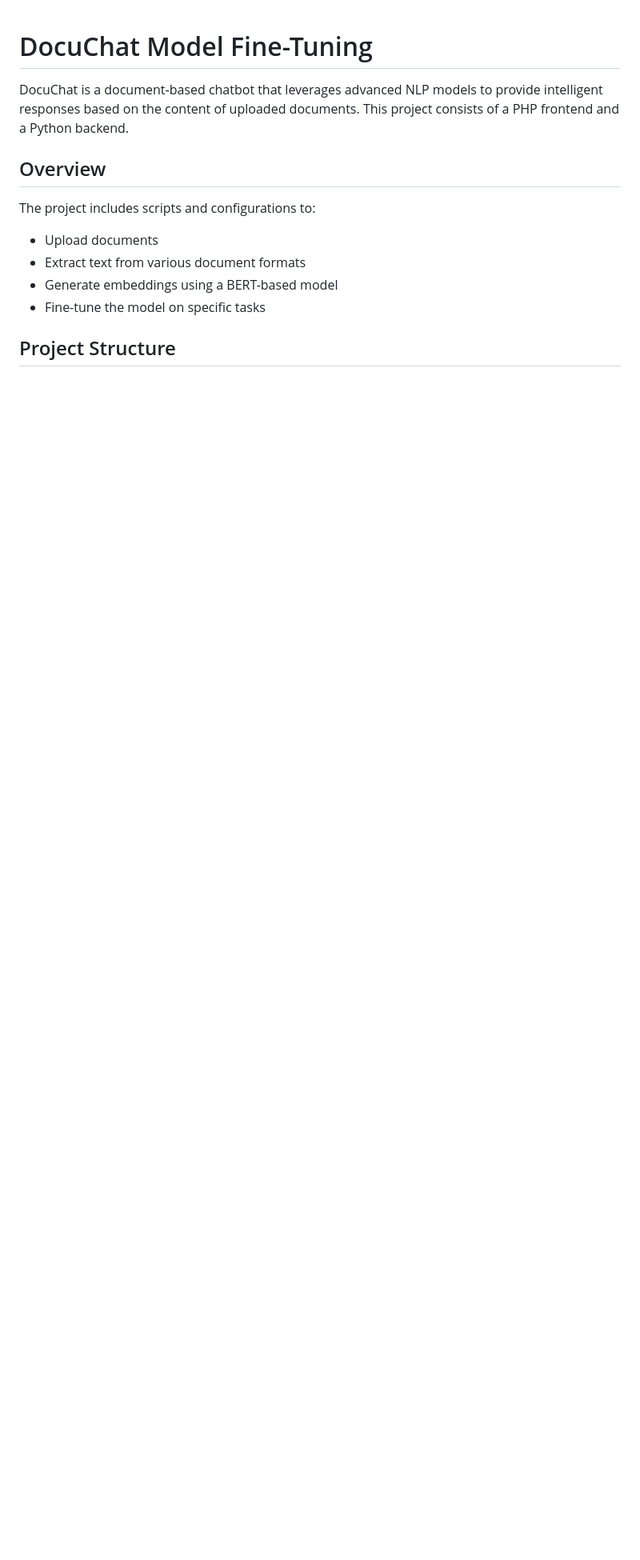
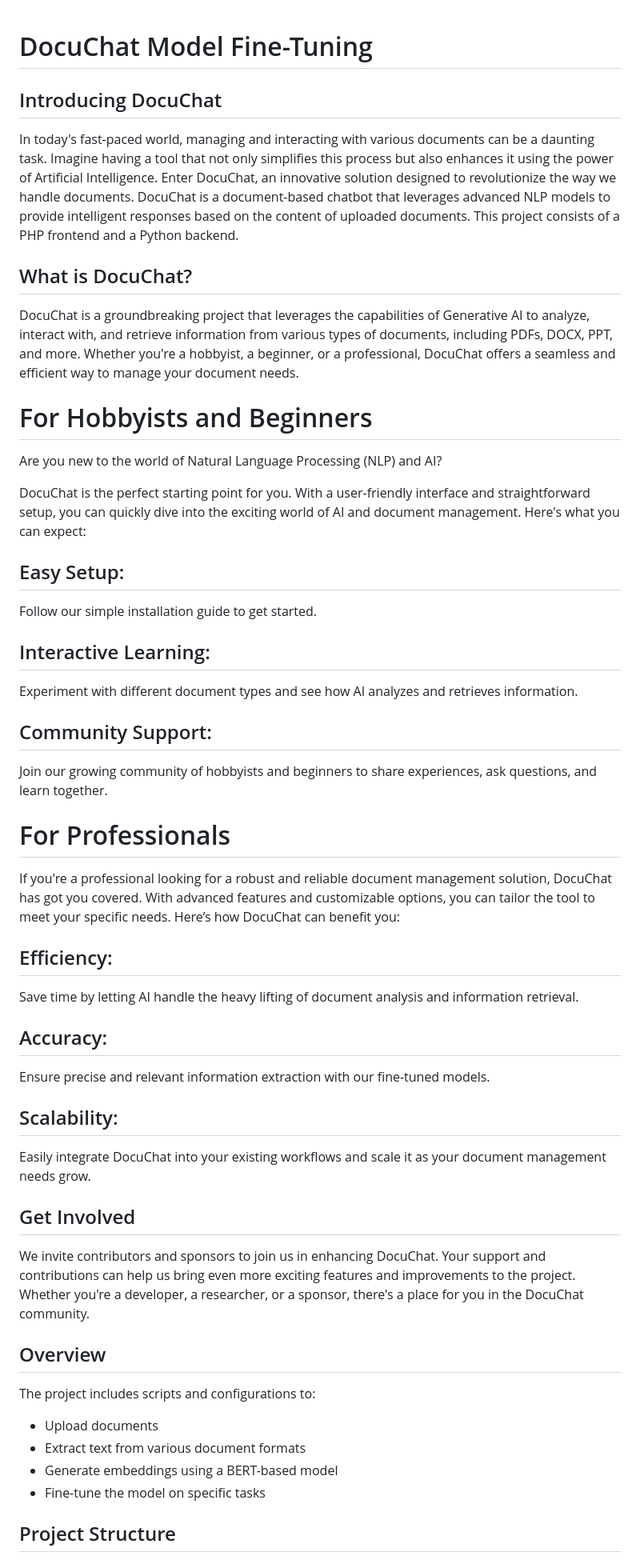
Before and after one commit to LebToki/DocuChat, a Markdown page: README.md, the part around the change. Shown at 80% size. Rendered like a GitHub page; blank space fills up the shorter version.

Commit message:
Update README.md
Signed-off-by: Tarek Tarabichi <ttarabichi@gmail.com>

```diff
--- a/README.md
+++ b/README.md
@@ -1,7 +1,41 @@
 # DocuChat Model Fine-Tuning
 
+## Introducing DocuChat
+
+In today's fast-paced world, managing and interacting with various documents can be a daunting task. Imagine having a tool that not only simplifies this process but also enhances it using the power of Artificial Intelligence. Enter DocuChat, an innovative solution designed to revolutionize the way we handle documents.
 DocuChat is a document-based chatbot that leverages advanced NLP models to provide intelligent responses based on the content of uploaded documents. This project consists of a PHP frontend and a Python backend.
 
+## What is DocuChat?
+DocuChat is a groundbreaking project that leverages the capabilities of Generative AI to analyze, interact with, and retrieve information from various types of documents, including PDFs, DOCX, PPT, and more. Whether you're a hobbyist, a beginner, or a professional, DocuChat offers a seamless and efficient way to manage your document needs.
+
+# For Hobbyists and Beginners
+Are you new to the world of Natural Language Processing (NLP) and AI?
+
+DocuChat is the perfect starting point for you. With a user-friendly interface and straightforward setup, you can quickly dive into the exciting world of AI and document management. Here's what you can expect:
+
+## Easy Setup:
+Follow our simple installation guide to get started.
+
+## Interactive Learning:
+Experiment with different document types and see how AI analyzes and retrieves information.
+
+## Community Support:
+Join our growing community of hobbyists and beginners to share experiences, ask questions, and learn together.
+
+# For Professionals
+If you're a professional looking for a robust and reliable document management solution, DocuChat has got you covered. With advanced features and customizable options, you can tailor the tool to meet your specific needs. Here’s how DocuChat can benefit you:
+
+## Efficiency:
+Save time by letting AI handle the heavy lifting of document analysis and information retrieval.
+
+## Accuracy:
+Ensure precise and relevant information extraction with our fine-tuned models.
+
+## Scalability:
+Easily integrate DocuChat into your existing workflows and scale it as your document management needs grow.
+
+## Get Involved
+We invite contributors and sponsors to join us in enhancing DocuChat. Your support and contributions can help us bring even more exciting features and improvements to the project. Whether you're a developer, a researcher, or a sponsor, there's a place for you in the DocuChat community.
 ## Overview
 
 The project includes scripts and configurations to:
```
